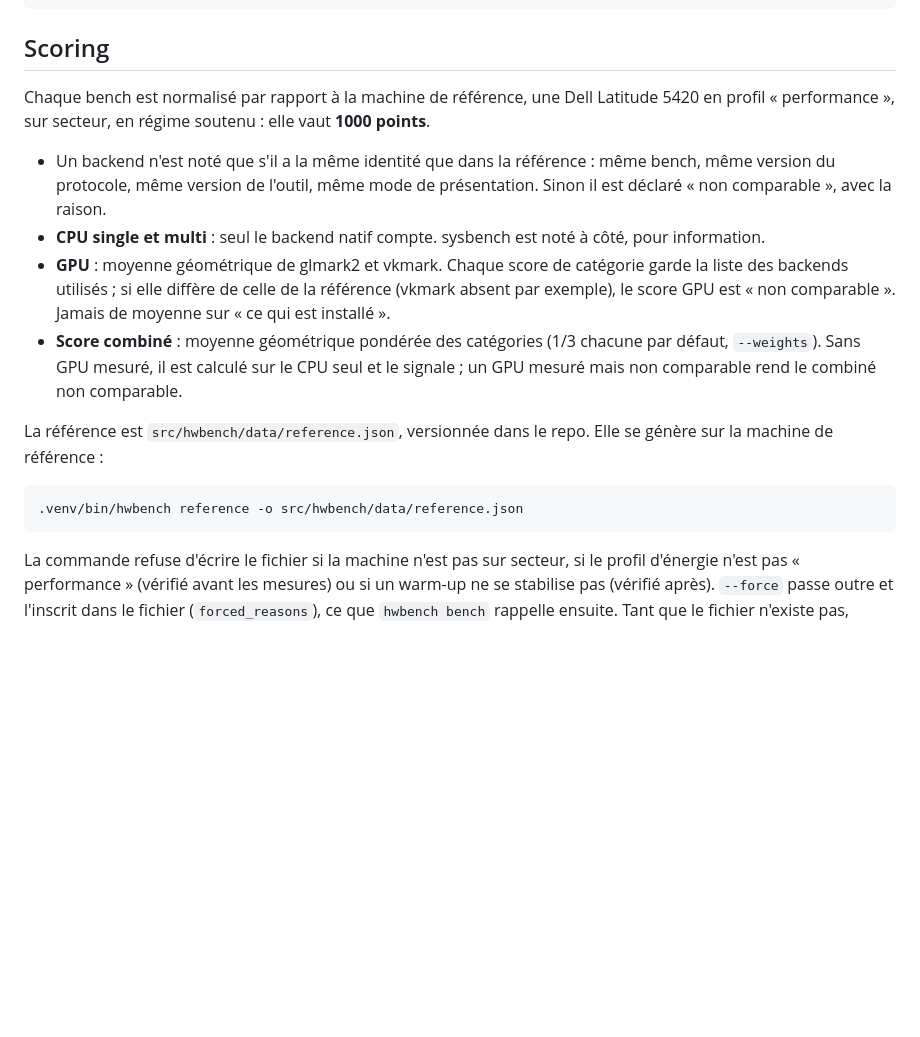
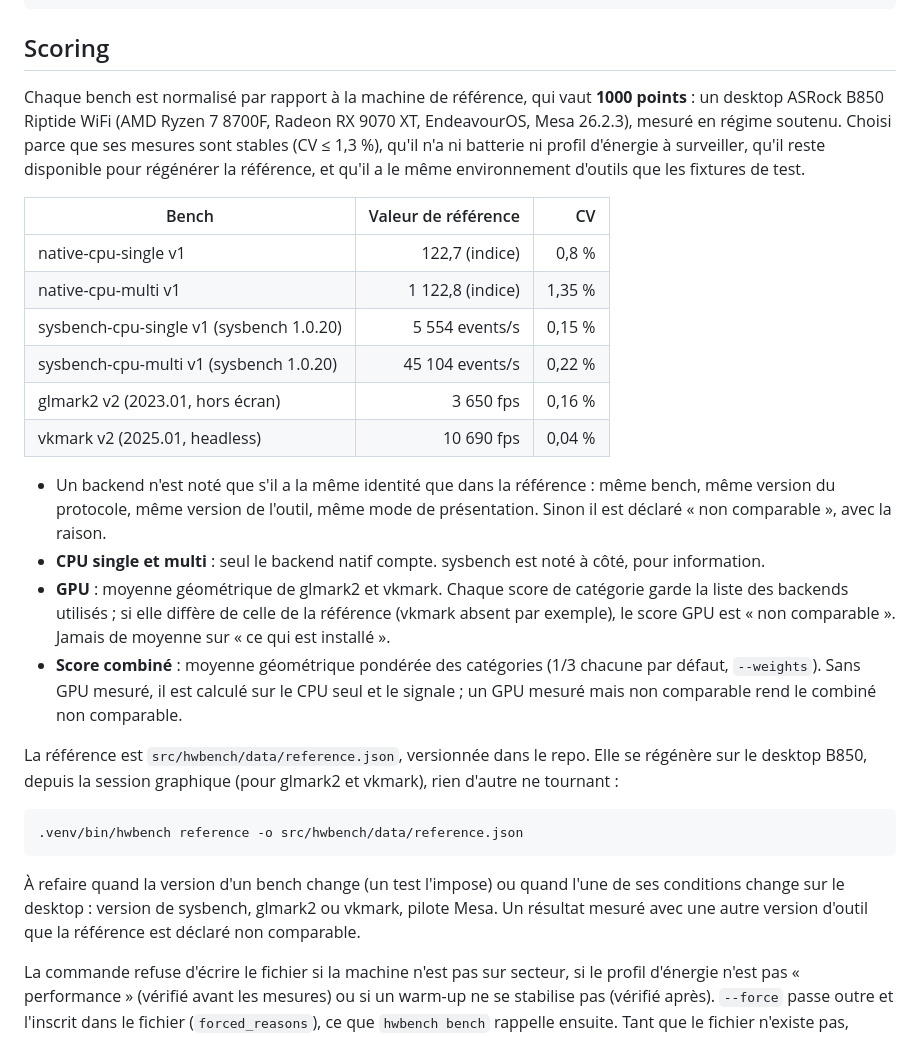
Before and after one commit to Mvth1s/hwbench, a Markdown page: README.md, the part around the change. Rendered like a GitHub page; blank space fills up the shorter version.

Commit message:
Docs: the B850 desktop is the scoring reference machine
README, CLAUDE.md and data/README.md: reference = ASRock B850 desktop
(Ryzen 7 8700F, RX 9070 XT, EndeavourOS) instead of the Latitude, why,
its reference values, how and when to regenerate reference.json.

Co-Authored-By: Claude Opus 5.5 <noreply@anthropic.com>

````diff
--- a/README.md
+++ b/README.md
@@ -190,8 +190,20 @@ unité. Les points viennent du scoring, ci-dessous.
 
 ## Scoring
 
-Chaque bench est normalisé par rapport à la machine de référence, une Dell Latitude 5420 en
-profil « performance », sur secteur, en régime soutenu : elle vaut **1000 points**.
+Chaque bench est normalisé par rapport à la machine de référence, qui vaut **1000 points** : un
+desktop ASRock B850 Riptide WiFi (AMD Ryzen 7 8700F, Radeon RX 9070 XT, EndeavourOS, Mesa
+26.2.3), mesuré en régime soutenu. Choisi parce que ses mesures sont stables (CV ≤ 1,3 %), qu'il
+n'a ni batterie ni profil d'énergie à surveiller, qu'il reste disponible pour régénérer la
+référence, et qu'il a le même environnement d'outils que les fixtures de test.
+
+| Bench | Valeur de référence | CV |
+|---|---:|---:|
+| native-cpu-single v1 | 122,7 (indice) | 0,8 % |
+| native-cpu-multi v1 | 1 122,8 (indice) | 1,35 % |
+| sysbench-cpu-single v1 (sysbench 1.0.20) | 5 554 events/s | 0,15 % |
+| sysbench-cpu-multi v1 (sysbench 1.0.20) | 45 104 events/s | 0,22 % |
+| glmark2 v2 (2023.01, hors écran) | 3 650 fps | 0,16 % |
+| vkmark v2 (2025.01, headless) | 10 690 fps | 0,04 % |
 
 - Un backend n'est noté que s'il a la même identité que dans la référence : même bench, même
   version du protocole, même version de l'outil, même mode de présentation. Sinon il est
@@ -205,12 +217,17 @@ profil « performance », sur secteur, en régime soutenu : elle vaut **1000 poi
   `--weights`). Sans GPU mesuré, il est calculé sur le CPU seul et le signale ; un GPU mesuré mais
   non comparable rend le combiné non comparable.
 
-La référence est `src/hwbench/data/reference.json`, versionnée dans le repo. Elle se génère sur
-la machine de référence :
+La référence est `src/hwbench/data/reference.json`, versionnée dans le repo. Elle se régénère
+sur le desktop B850, depuis la session graphique (pour glmark2 et vkmark), rien d'autre ne
+tournant :
 
 ```sh
 .venv/bin/hwbench reference -o src/hwbench/data/reference.json
 ```
+
+À refaire quand la version d'un bench change (un test l'impose) ou quand l'une de ses
+conditions change sur le desktop : version de sysbench, glmark2 ou vkmark, pilote Mesa.
+Un résultat mesuré avec une autre version d'outil que la référence est déclaré non comparable.
 
 La commande refuse d'écrire le fichier si la machine n'est pas sur secteur, si le profil
 d'énergie n'est pas « performance » (vérifié avant les mesures) ou si un warm-up ne se
````
Also changed, not shown: CLAUDE.md (+3 -3 lines), 1 other file.
